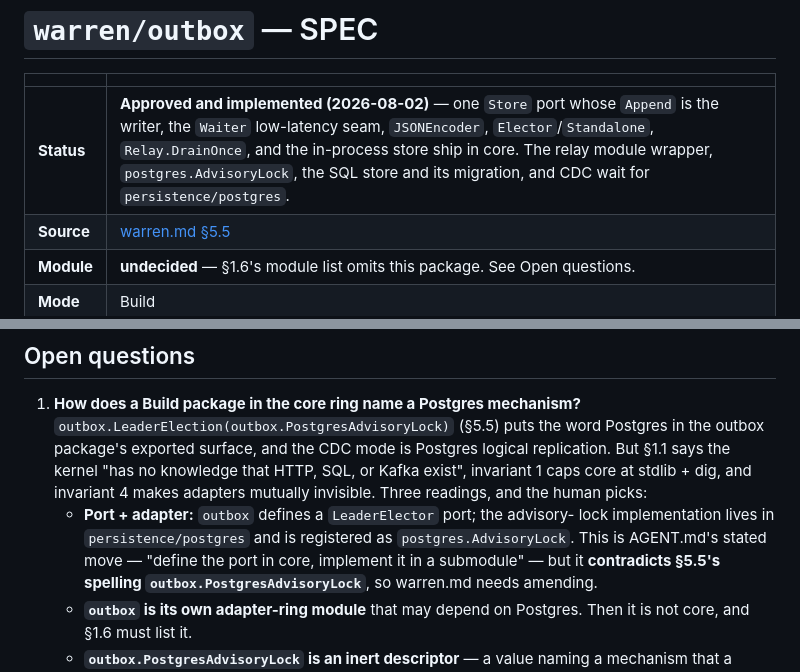
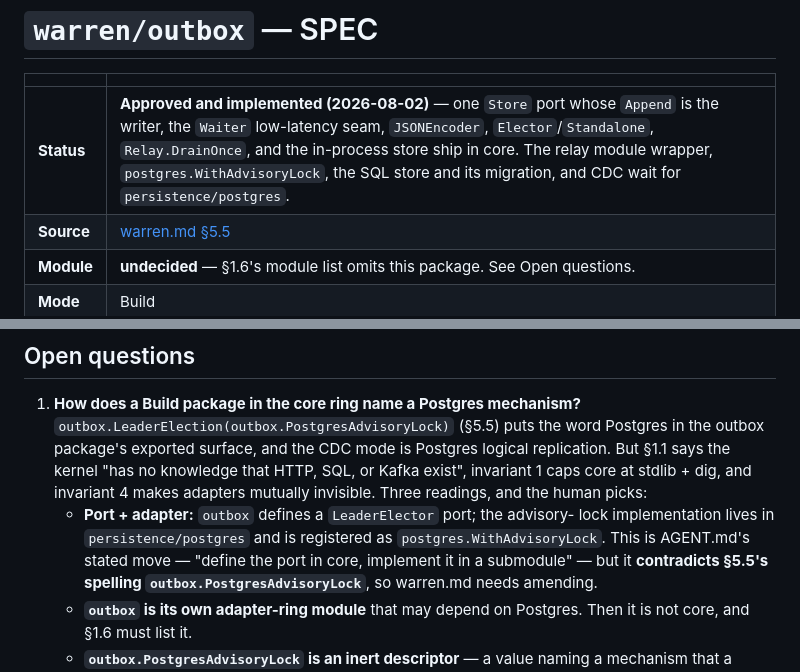
Before and after one commit to MerseniBilel/warren, a Markdown page: outbox/SPEC.md, 2 parts joined by grey strips. Rendered like a GitHub page.

```diff
--- a/outbox/SPEC.md
+++ b/outbox/SPEC.md
@@ -2,7 +2,7 @@
 
 | | |
 |---|---|
-| **Status** | **Approved and implemented (2026-08-02)** — one `Store` port whose `Append` is the writer, the `Waiter` low-latency seam, `JSONEncoder`, `Elector`/`Standalone`, `Relay.DrainOnce`, and the in-process store ship in core. The relay module wrapper, `postgres.AdvisoryLock`, the SQL store and its migration, and CDC wait for `persistence/postgres`. |
+| **Status** | **Approved and implemented (2026-08-02)** — one `Store` port whose `Append` is the writer, the `Waiter` low-latency seam, `JSONEncoder`, `Elector`/`Standalone`, `Relay.DrainOnce`, and the in-process store ship in core. The relay module wrapper, `postgres.WithAdvisoryLock`, the SQL store and its migration, and CDC wait for `persistence/postgres`. |
 | **Source** | [warren.md §5.5](../warren.md) |
 | **Module** | **undecided** — §1.6's module list omits this package. See Open questions. |
 | **Mode** | Build |
@@ -308,7 +308,7 @@ names none.
    picks:
    - **Port + adapter:** `outbox` defines a `LeaderElector` port; the advisory-
      lock implementation lives in `persistence/postgres` and is registered as
-     `postgres.AdvisoryLock`. This is AGENT.md's stated move — "define the port
+     `postgres.WithAdvisoryLock`. This is AGENT.md's stated move — "define the port
      in core, implement it in a submodule" — but it **contradicts §5.5's spelling
      `outbox.PostgresAdvisoryLock`**, so warren.md needs amending.
    - **`outbox` is its own adapter-ring module** that may depend on Postgres.
```
Also changed, not shown: jobs/SPEC.md (+1 -1 lines), warren.md (+18 -3 lines).
